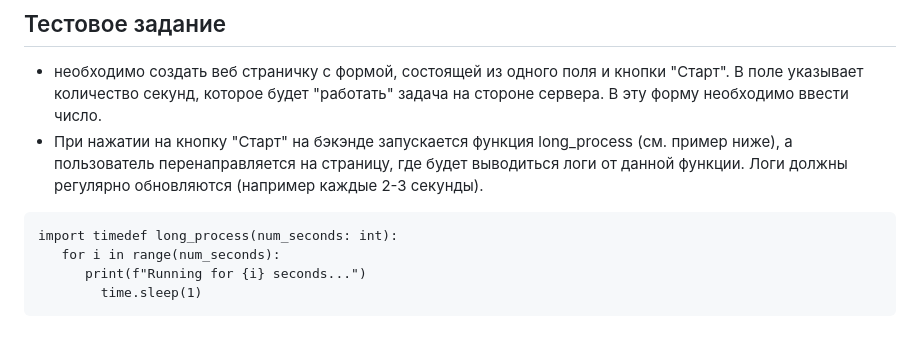
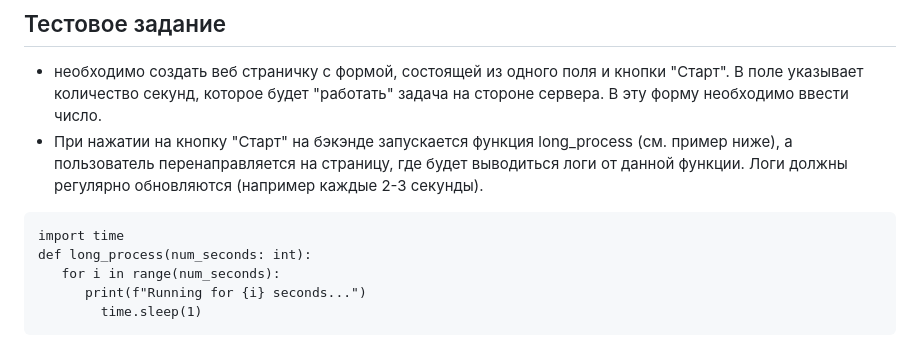
Before and after one commit to noski927/logstatus_testdjango, a Markdown page: README.md, the part around the change. Drawn GitHub-style.

Commit message:
correct function definition syntax in README

````diff
--- a/README.md
+++ b/README.md
@@ -14,7 +14,8 @@
 * При нажатии на кнопку "Старт" на бэкэнде запускается функция long_process (см. пример ниже), а пользователь перенаправляется на страницу, где будет выводиться логи от данной функции. Логи должны регулярно обновляются (например каждые 2-3 секунды).
 
 ```
-import timedef long_process(num_seconds: int):
+import time
+def long_process(num_seconds: int):
    for i in range(num_seconds):
       print(f"Running for {i} seconds...")
     	time.sleep(1)
````
